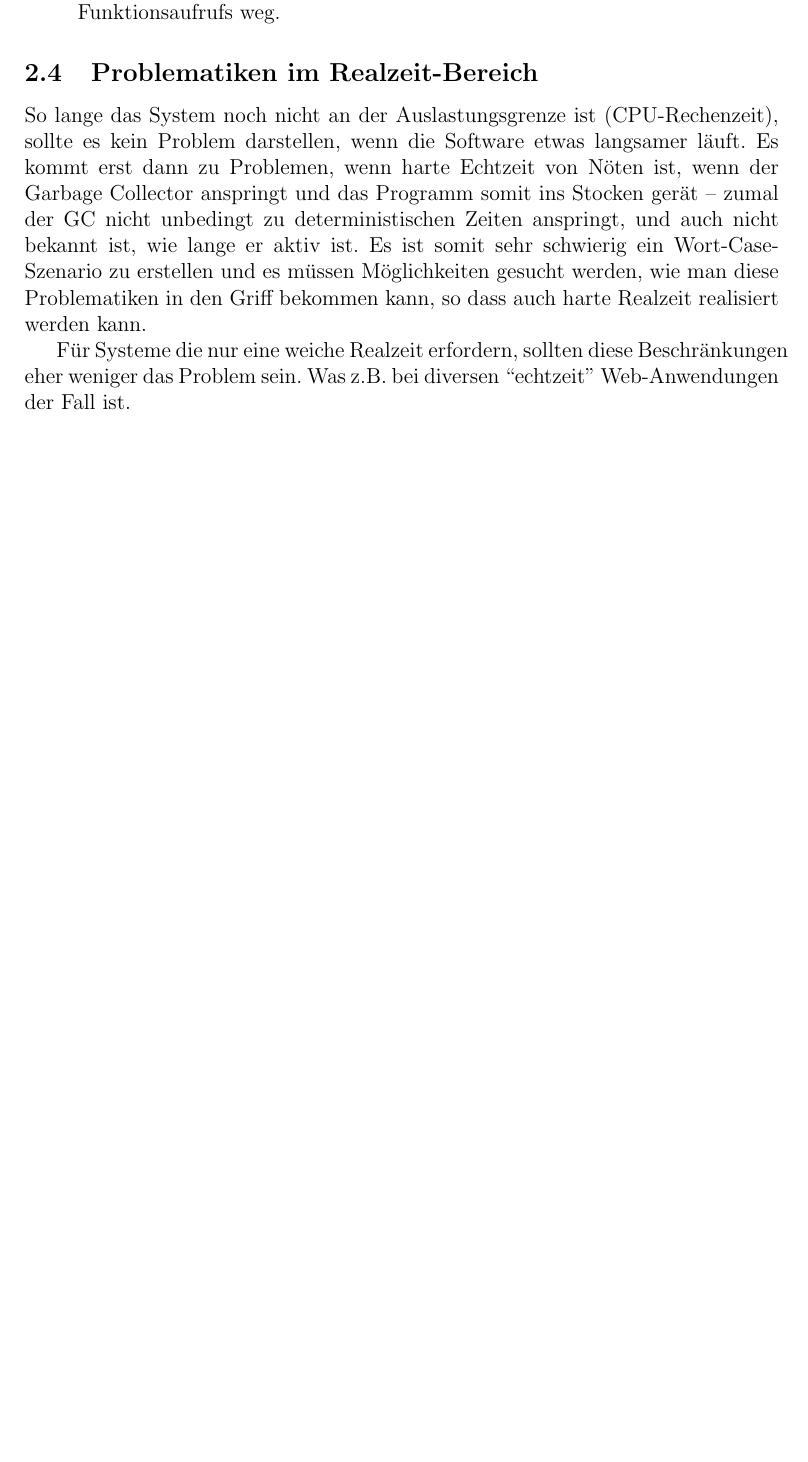
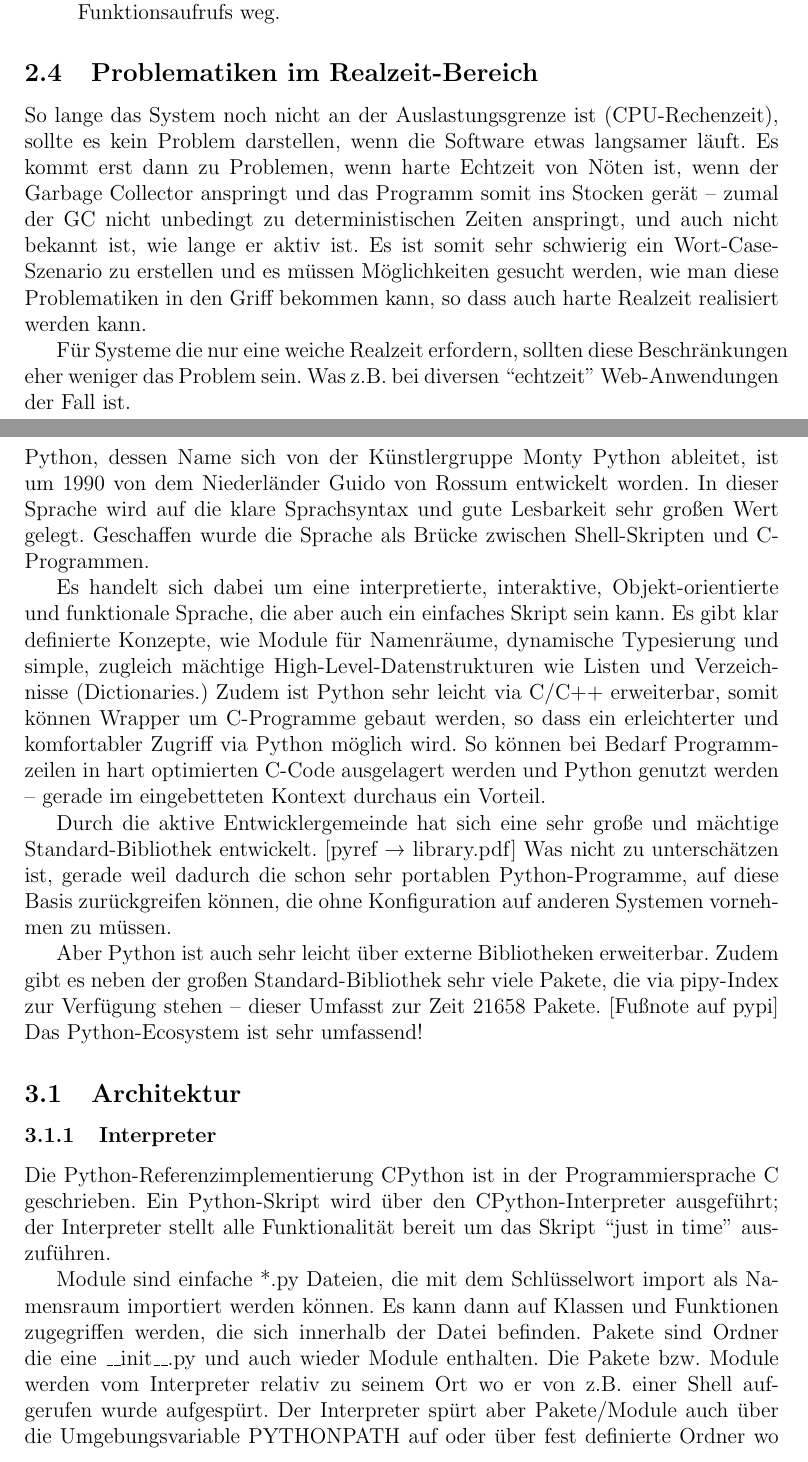
Before and after one commit to themerius/EsysAusarbeitung, a LaTeX document (main.tex, which reads chapters/beispielPython.tex): part of page 6 of 7 before the commit and two parts of pages 6 and 7 of 10 after it, the two joined at a grey line, cut so that both start at the same text, the shorter picture padded with empty space. Compiled offline with pdfLaTeX.

Commit message:
Beispiel Python hinzugefuegt (Teil 1)

```diff
--- /dev/null
+++ b/chapters/beispielPython.tex
@@ -0,0 +1,50 @@
+\section{Beispiel Python}
+
+
+Python, dessen Name sich von der Künstlergruppe Monty Python ableitet, ist um
+1990 von dem Niederländer Guido von Rossum entwickelt worden. In dieser
+Sprache wird auf die klare Sprachsyntax und gute Lesbarkeit sehr großen Wert
+gelegt. Geschaffen wurde die Sprache als Brücke zwischen Shell-Skripten und
+C-Programmen.
+
+Es handelt sich dabei um eine interpretierte, interaktive, Objekt-orientierte
+und funktionale Sprache, die aber auch ein einfaches Skript sein kann. Es gibt
+klar definierte Konzepte, wie Module für Namenräume, dynamische Typesierung
+und simple, zugleich mächtige High-Level-Datenstrukturen wie Listen und
+Verzeichnisse (Dictionaries.) Zudem ist Python sehr leicht via C/C++
+erweiterbar, somit können Wrapper um C-Programme gebaut werden, so dass ein
+erleichterter und komfortabler Zugriff via Python möglich wird. So können bei
+Bedarf Programmzeilen in hart optimierten C-Code ausgelagert werden und Python
+genutzt werden -- gerade im eingebetteten Kontext durchaus ein Vorteil.
+
+Durch die aktive Entwicklergemeinde hat sich eine sehr große und mächtige
+Standard-Bibliothek entwickelt. [pyref → library.pdf] Was nicht zu
+unterschätzen ist, gerade weil dadurch die schon sehr portablen
+Python-Programme, auf diese Basis zurückgreifen können, die ohne Konfiguration
+auf anderen Systemen vornehmen zu müssen.
+
+Aber Python ist auch sehr leicht über externe Bibliotheken erweiterbar.
+Zudem gibt es neben der großen Standard-Bibliothek sehr viele Pakete, die via
+pipy-Index zur Verfügung stehen -- dieser Umfasst zur Zeit 21658 Pakete.
+[Fußnote auf pypi] Das Python-Ecosystem ist sehr umfassend!
+
+
+\subsection{Architektur}
+
+
+\subsubsection{Interpreter}
+
+
+Die Python-Referenzimplementierung CPython ist in der Programmiersprache C
+geschrieben. Ein Python-Skript wird über den CPython-Interpreter ausgeführt;
+der Interpreter stellt alle Funktionalität bereit um das Skript “just in time”
+auszuführen.
+
+Module sind einfache *.py Dateien, die mit dem Schlüsselwort import als
+Namensraum importiert werden können. Es kann dann auf Klassen und Funktionen
+zugegriffen werden, die sich innerhalb der Datei befinden. Pakete sind
+Ordner die eine \_\_init\_\_.py und auch wieder Module enthalten. Die Pakete
+bzw. Module werden vom Interpreter relativ zu seinem Ort wo er von z.B. einer
+Shell aufgerufen wurde aufgespürt. Der Interpreter spürt aber Pakete/Module
+auch über die Umgebungsvariable PYTHONPATH auf oder über fest definierte
+Ordner wo sich systemweite Pakete, wie die Standardbibliothek befinden.
```
Also changed, not shown: code/pycharm.py (added, +33 -0 lines), main.tex (+21 -0 lines), chapters/beispielPython.tex (36 more changed lines).
